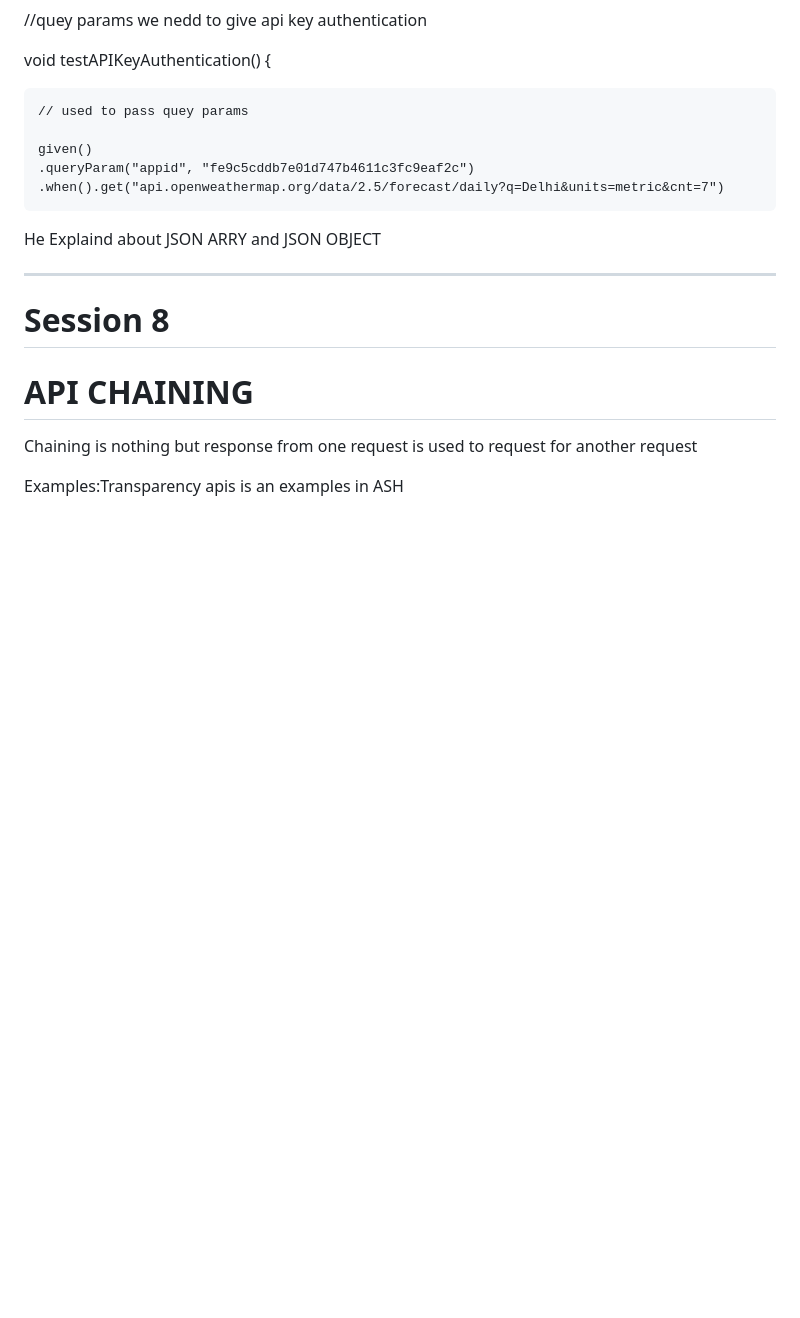
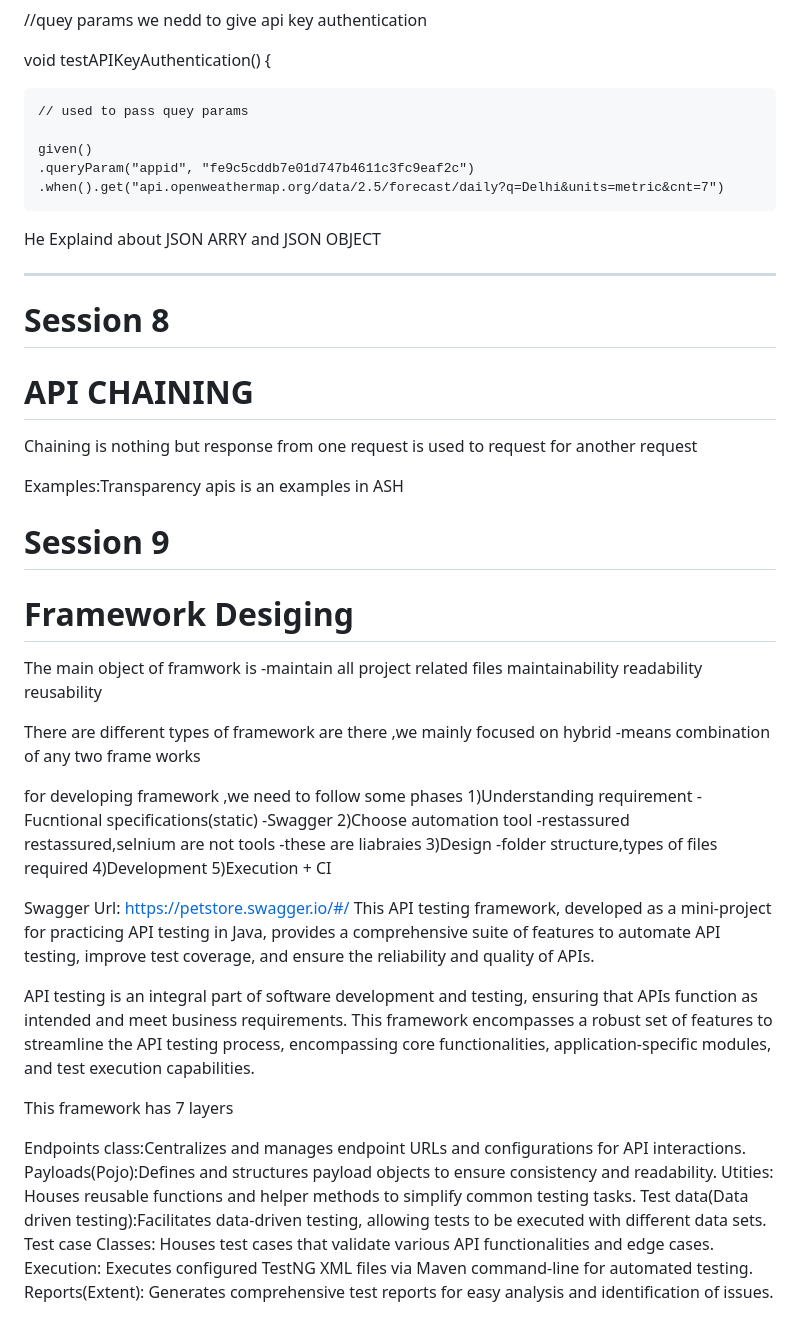
Before and after one commit to latchipatulasai/RestAssuredDemo1, a Markdown page: README.md, the part around the change printed below. GitHub-like rendering; blank space fills up the shorter version.

```diff
--- a/README.md
+++ b/README.md
@@ -319,3 +319,41 @@ void testAPIKeyAuthentication() {
 Chaining is nothing but response from one request is used to request for another request
 
 Examples:Transparency apis is an examples in ASH
+
+
+
+ # Session 9
+ # Framework Desiging
+The main object of framwork is -maintain all project related files
+maintainability
+readability
+reusability
+
+There are different types of framework are there ,we mainly focused on hybrid -means combination of any two frame works
+
+for developing framework ,we need to follow some phases
+1)Understanding requirement
+   -Fucntional specifications(static)
+   -Swagger
+2)Choose automation tool -restassured
+restassured,selnium are not tools -these are liabraies
+3)Design
+ -folder structure,types of files required
+4)Development
+5)Execution + CI
+
+Swagger Url:  https://petstore.swagger.io/#/
+This API testing framework, developed as a mini-project for practicing API testing in Java, provides a comprehensive suite of features to automate API testing, improve test coverage, and ensure the reliability and quality of APIs.
+
+API testing is an integral part of software development and testing, ensuring that APIs function as intended and meet business requirements. This framework encompasses a robust set of features to streamline the API testing process, encompassing core functionalities, application-specific modules, and test execution capabilities.
+
+This framework has 7 layers
+
+Endpoints class:Centralizes and manages endpoint URLs and configurations for API interactions.
+Payloads(Pojo):Defines and structures payload objects to ensure consistency and readability.
+Utities: Houses reusable functions and helper methods to simplify common testing tasks.
+Test data(Data driven testing):Facilitates data-driven testing, allowing tests to be executed with different data sets.
+Test case Classes: Houses test cases that validate various API functionalities and edge cases.
+Execution: Executes configured TestNG XML files via Maven command-line for automated testing.
+Reports(Extent): Generates comprehensive test reports for easy analysis and identification of issues.
+
```
Also changed, not shown: other parts of README.md (+1 -0 lines).
